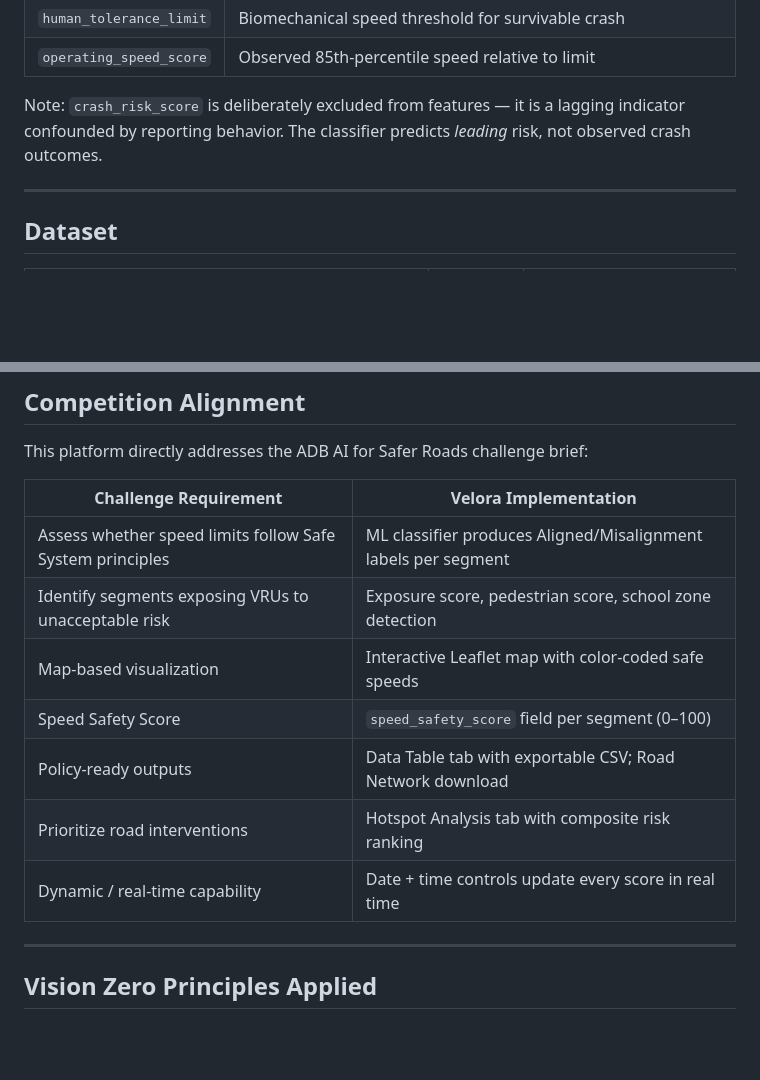
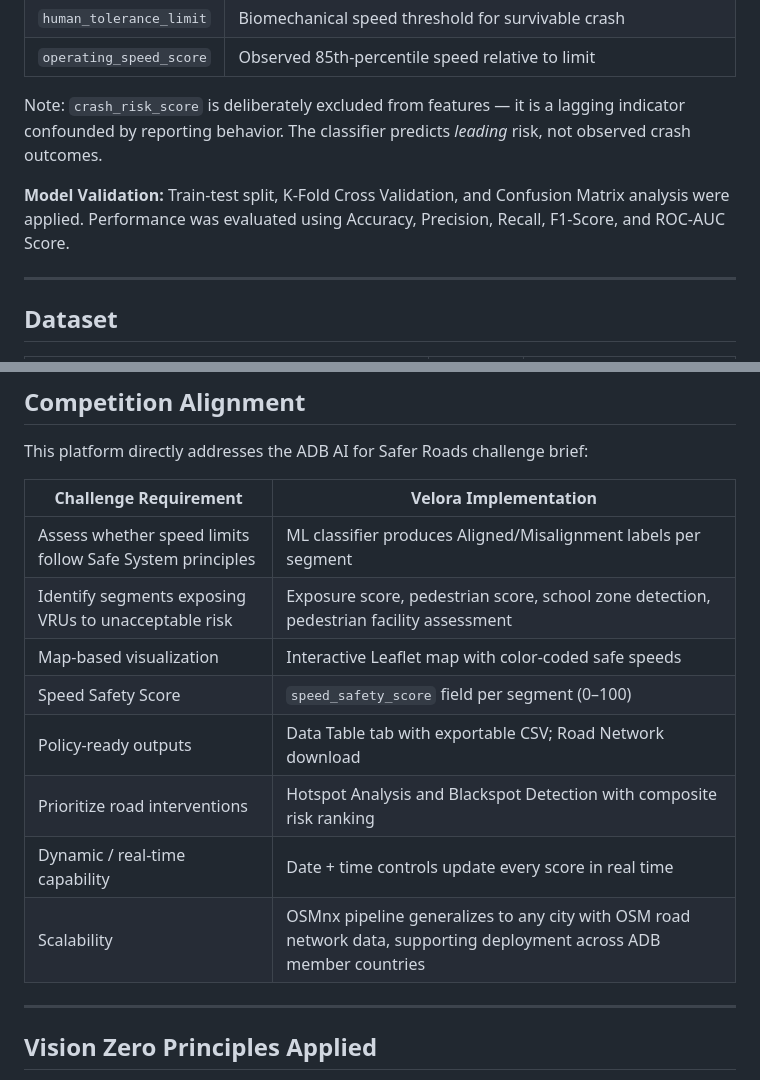
Before and after one commit to krixhnndu/Road-Safety, a Markdown page: README.md, 2 parts joined by grey strips. Drawn GitHub-style; blank space fills up the shorter version.

```diff
--- a/README.md
+++ b/README.md
@@ -232,6 +232,8 @@ Two trained classifiers are included. The **Gradient Boosting** model is used by
 
 Note: `crash_risk_score` is deliberately excluded from features — it is a lagging indicator confounded by reporting behavior. The classifier predicts *leading* risk, not observed crash outcomes.
 
+**Model Validation:** Train-test split, K-Fold Cross Validation, and Confusion Matrix analysis were applied. Performance was evaluated using Accuracy, Precision, Recall, F1-Score, and ROC-AUC Score.
+
 ---
 
 ## Dataset
@@ -363,12 +367,13 @@ This platform directly addresses the ADB AI for Safer Roads challenge brief:
 | Challenge Requirement | Velora Implementation |
 |---|---|
 | Assess whether speed limits follow Safe System principles | ML classifier produces Aligned/Misalignment labels per segment |
-| Identify segments exposing VRUs to unacceptable risk | Exposure score, pedestrian score, school zone detection |
+| Identify segments exposing VRUs to unacceptable risk | Exposure score, pedestrian score, school zone detection, pedestrian facility assessment |
 | Map-based visualization | Interactive Leaflet map with color-coded safe speeds |
 | Speed Safety Score | `speed_safety_score` field per segment (0–100) |
 | Policy-ready outputs | Data Table tab with exportable CSV; Road Network download |
-| Prioritize road interventions | Hotspot Analysis tab with composite risk ranking |
+| Prioritize road interventions | Hotspot Analysis and Blackspot Detection with composite risk ranking |
 | Dynamic / real-time capability | Date + time controls update every score in real time |
+| Scalability | OSMnx pipeline generalizes to any city with OSM road network data, supporting deployment across ADB member countries |
 
 ---
 
```
Also changed, not shown: other parts of README.md (+61 -24 lines).
